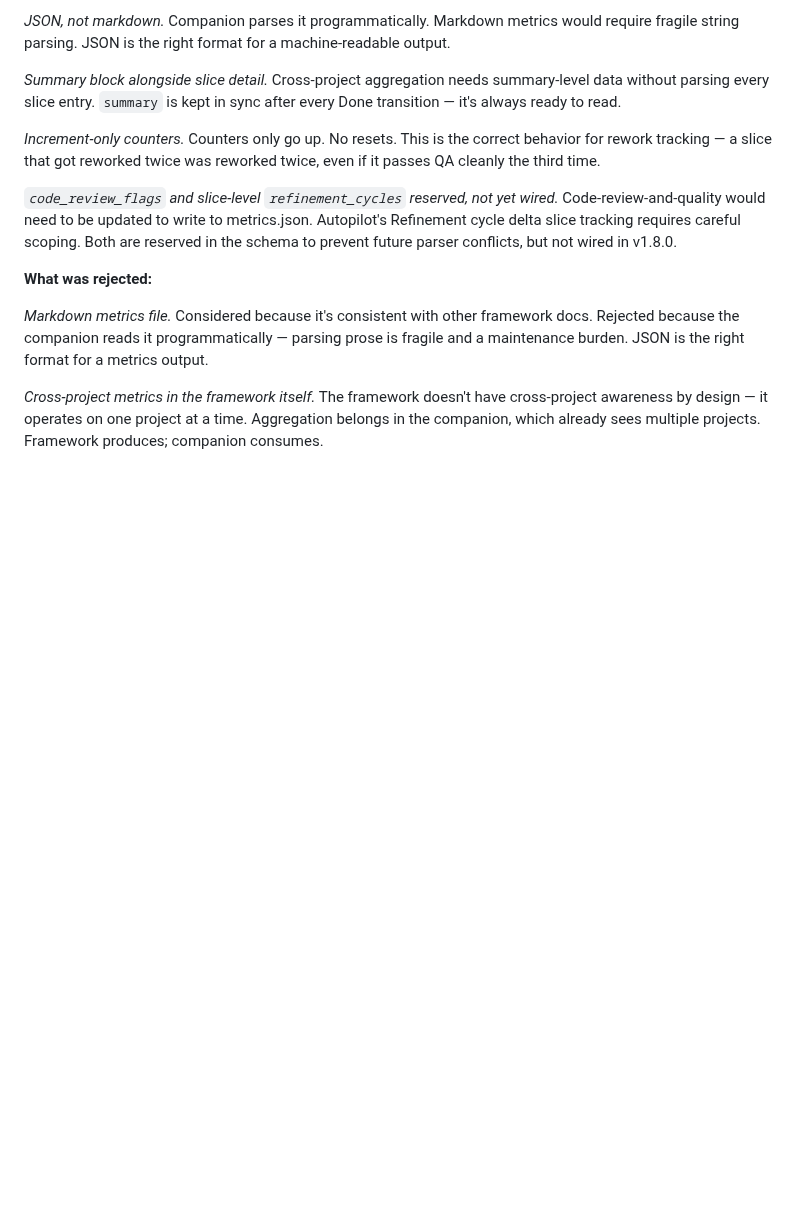
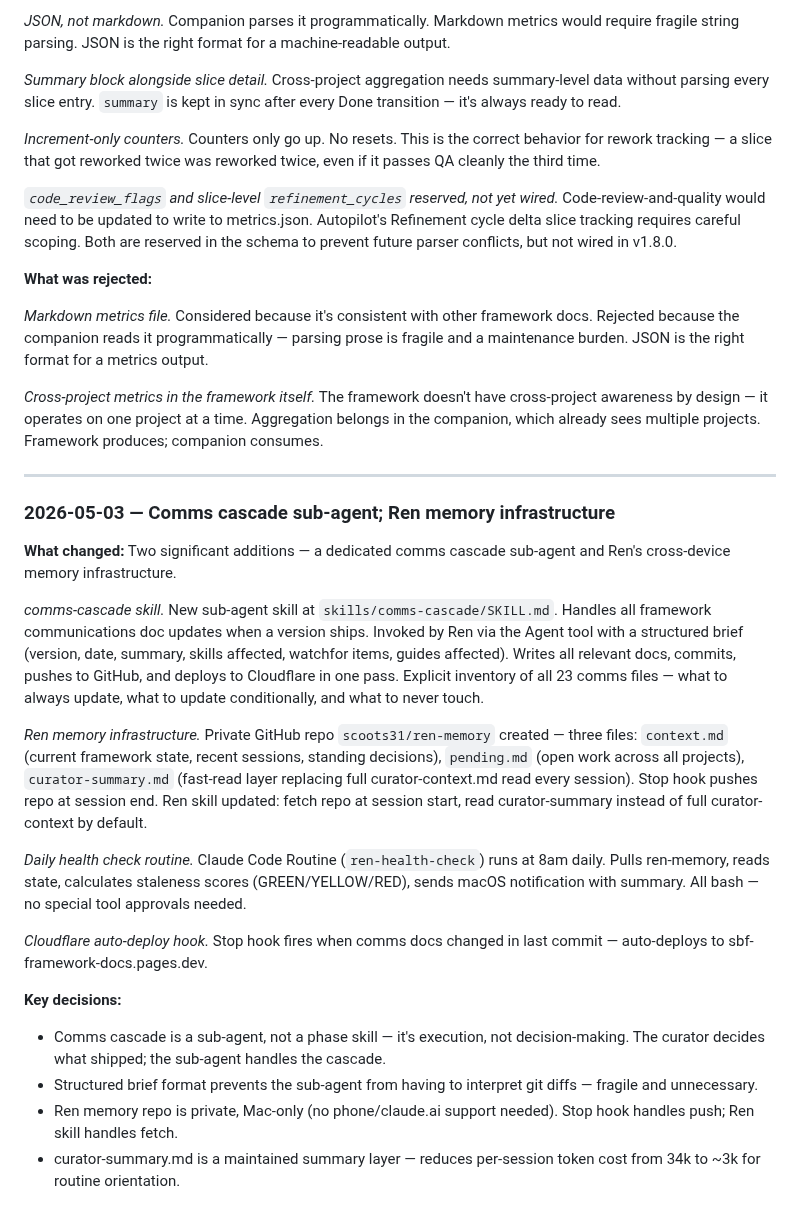
Before and after one commit to scoots31/engineering-playbook, a Markdown page: docs/curator-context.md, the part around the change. Drawn GitHub-style; blank space fills up the shorter version.

Commit message:
v2.0.0 — Comms cascade sub-agent + Ren memory infrastructure

```diff
--- a/docs/curator-context.md
+++ b/docs/curator-context.md
@@ -1430,3 +1430,23 @@ Anchor quality without human judgment is an identified hard ceiling: the simulat
 *Markdown metrics file.* Considered because it's consistent with other framework docs. Rejected because the companion reads it programmatically — parsing prose is fragile and a maintenance burden. JSON is the right format for a metrics output.
 
 *Cross-project metrics in the framework itself.* The framework doesn't have cross-project awareness by design — it operates on one project at a time. Aggregation belongs in the companion, which already sees multiple projects. Framework produces; companion consumes.
+
+---
+
+### 2026-05-03 — Comms cascade sub-agent; Ren memory infrastructure
+
+**What changed:** Two significant additions — a dedicated comms cascade sub-agent and Ren's cross-device memory infrastructure.
+
+*comms-cascade skill.* New sub-agent skill at `skills/comms-cascade/SKILL.md`. Handles all framework communications doc updates when a version ships. Invoked by Ren via the Agent tool with a structured brief (version, date, summary, skills affected, watchfor items, guides affected). Writes all relevant docs, commits, pushes to GitHub, and deploys to Cloudflare in one pass. Explicit inventory of all 23 comms files — what to always update, what to update conditionally, and what to never touch.
+
+*Ren memory infrastructure.* Private GitHub repo `scoots31/ren-memory` created — three files: `context.md` (current framework state, recent sessions, standing decisions), `pending.md` (open work across all projects), `curator-summary.md` (fast-read layer replacing full curator-context.md read every session). Stop hook pushes repo at session end. Ren skill updated: fetch repo at session start, read curator-summary instead of full curator-context by default.
+
+*Daily health check routine.* Claude Code Routine (`ren-health-check`) runs at 8am daily. Pulls ren-memory, reads state, calculates staleness scores (GREEN/YELLOW/RED), sends macOS notification with summary. All bash — no special tool approvals needed.
+
+*Cloudflare auto-deploy hook.* Stop hook fires when comms docs changed in last commit — auto-deploys to sbf-framework-docs.pages.dev.
+
+**Key decisions:**
+- Comms cascade is a sub-agent, not a phase skill — it's execution, not decision-making. The curator decides what shipped; the sub-agent handles the cascade.
+- Structured brief format prevents the sub-agent from having to interpret git diffs — fragile and unnecessary.
+- Ren memory repo is private, Mac-only (no phone/claude.ai support needed). Stop hook handles push; Ren skill handles fetch.
+- curator-summary.md is a maintained summary layer — reduces per-session token cost from 34k to ~3k for routine orientation.
```
Also changed, not shown: skills/comms-cascade/SKILL.md (added, +160 -0 lines), skills/ren/SKILL.md (+11 -0 lines).
